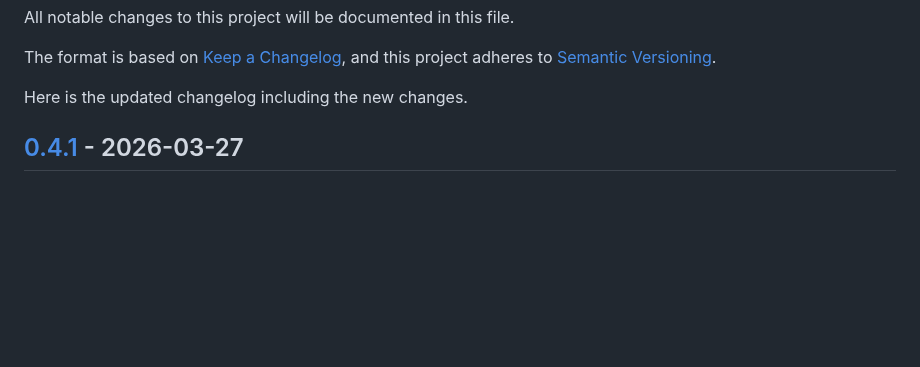
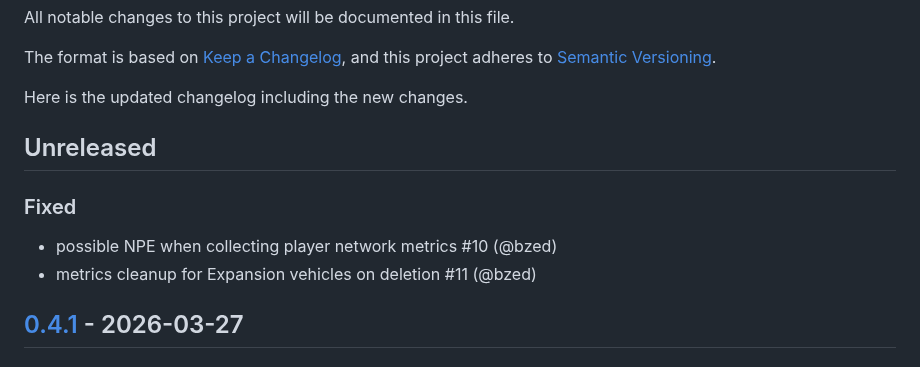
Before and after one commit to WoozyMasta/metricz, a Markdown page: CHANGELOG.md, the part around the change. Drawn GitHub-style; blank space fills up the shorter version.

Commit message:
docs: note changes

```diff
--- a/CHANGELOG.md
+++ b/CHANGELOG.md
@@ -14,6 +14,13 @@ and this project adheres to [Semantic Versioning][].
 -->
 
 Here is the updated changelog including the new changes.
+
+## Unreleased
+
+### Fixed
+
+* possible NPE when collecting player network metrics #10 (@bzed)
+* metrics cleanup for Expansion vehicles on deletion #11 (@bzed)
 
 ## [0.4.1][] - 2026-03-27
 
```
